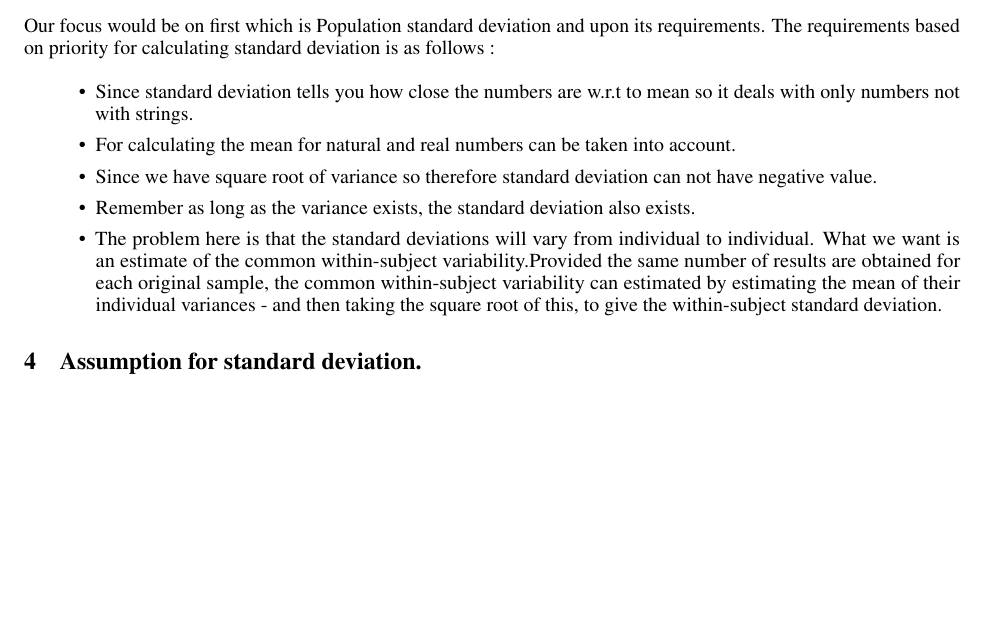
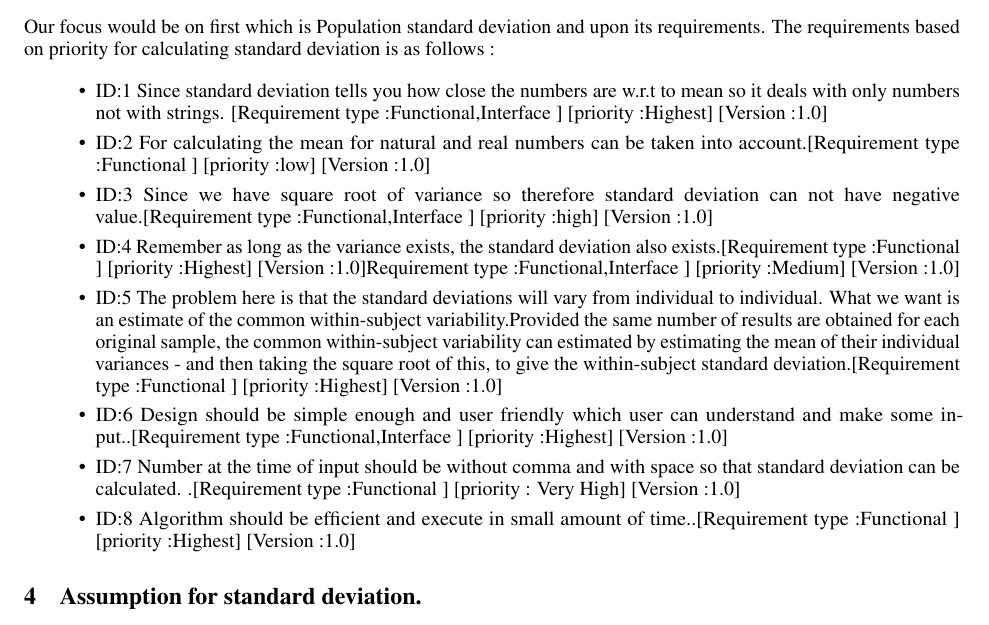
Before and after one commit to basantiscits/SOEN_6011, a LaTeX paper (Problem_statement_sol_2_SOEN_6011/template.tex): part of page 2 of 3 before the commit and part of page 2 of 4 after it, cut so that both start at the same text, the shorter picture padded with empty space. Compiled offline with pdfLaTeX.

Commit message:
Updated all problems1,2,3

```diff
--- a/Problem_statement_sol_2_SOEN_6011/template.tex
+++ b/Problem_statement_sol_2_SOEN_6011/template.tex
@@ -97,11 +97,16 @@ Our focus would be on first which is Population standard deviation and upon its
 The requirements based on priority for calculating standard deviation is as follows :
 
 \begin{itemize}
-  \item Since standard deviation tells you how close the numbers are w.r.t to mean so it deals with only numbers not with strings.
-  \item For calculating the mean for natural and real numbers can be taken into account.
-  \item Since we have square root of variance so therefore standard deviation can not have negative value.
-  \item Remember as long as the variance exists, the standard deviation also exists.
-  \item The problem here is that the standard deviations will vary from individual to individual. What we want is an estimate of the common within-subject variability.Provided the same number of results are obtained for each original sample, the common within-subject variability can estimated by estimating the mean of their individual variances - and then taking the square root of this, to give the within-subject standard deviation.
+  \item ID:1 Since standard deviation tells you how close the numbers are w.r.t to mean so it deals with only numbers not with strings.	[Requirement type :Functional,Interface ] [priority :Highest] [Version :1.0]
+  \item ID:2 For calculating the mean for natural and real numbers can be taken into account.[Requirement type :Functional ] [priority :low] [Version :1.0]
+  \item ID:3 Since we have square root of variance so therefore standard deviation can not have negative value.[Requirement type :Functional,Interface ] [priority :high] [Version :1.0]
+  \item ID:4 Remember as long as the variance exists, the standard deviation also exists.[Requirement type :Functional ] [priority :Highest] [Version :1.0]Requirement type :Functional,Interface ] [priority :Medium] [Version :1.0]
+  \item ID:5 The problem here is that the standard deviations will vary from individual to individual. What we want is an estimate of the common within-subject variability.Provided the same number of results are obtained for each original sample, the common within-subject variability can estimated by estimating the mean of their individual variances - and then taking the square root of this, to give the within-subject standard deviation.[Requirement type :Functional ] [priority :Highest] [Version :1.0]
+  \item ID:6 Design should be simple enough and user friendly which user can understand and make some input..[Requirement type :Functional,Interface ] [priority :Highest] [Version :1.0]
+  \item ID:7 Number at the time of input should be without comma and with space so that standard deviation can be calculated. .[Requirement type :Functional ] [priority : Very High] [Version :1.0]
+  \item ID:8 Algorithm should be efficient and execute in small amount of time..[Requirement type :Functional ] [priority :Highest] [Version :1.0]
+
+
 \end{itemize}
 
 \section{Assumption for standard deviation.}
```
Also changed, not shown: Problem_statement_sol_2_SOEN_6011/Problem_statement_sol_2_SOEN_6011.pdf.
